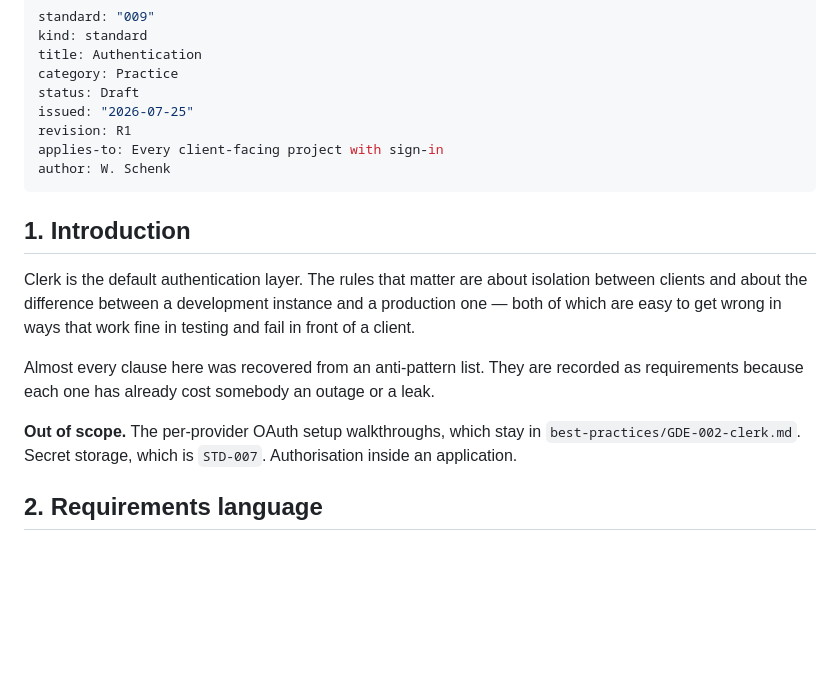
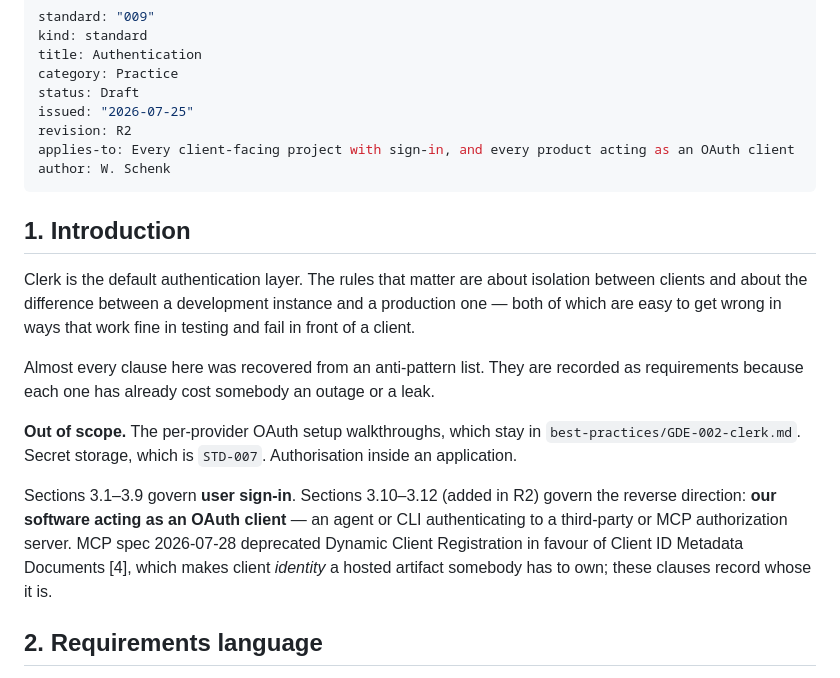
Before and after one commit to The-Focus-AI/standards, a Markdown page: standards/STD-009-authentication.md, the part around one of its changes. Drawn GitHub-style; blank space fills up the shorter version.

```diff
--- a/standards/STD-009-authentication.md
+++ b/standards/STD-009-authentication.md
@@ -5,8 +5,8 @@ title: Authentication
 category: Practice
 status: Draft
 issued: "2026-07-25"
-revision: R1
-applies-to: Every client-facing project with sign-in
+revision: R2
+applies-to: Every client-facing project with sign-in, and every product acting as an OAuth client
 author: W. Schenk
 ---
 
@@ -24,6 +24,13 @@ a leak.
 **Out of scope.** The per-provider OAuth setup walkthroughs, which stay in
 `best-practices/GDE-002-clerk.md`. Secret storage, which is `STD-007`. Authorisation
 inside an application.
+
+Sections 3.1–3.9 govern **user sign-in**. Sections 3.10–3.12 (added in R2)
+govern the reverse direction: **our software acting as an OAuth client** —
+an agent or CLI authenticating to a third-party or MCP authorization
+server. MCP spec 2026-07-28 deprecated Dynamic Client Registration in
+favour of Client ID Metadata Documents [4], which makes client *identity*
+a hosted artifact somebody has to own; these clauses record whose it is.
 
 ## 2. Requirements language
 
```
Also changed, not shown: other parts of standards/STD-009-authentication.md (+42 -0 lines), best-practices/GDE-001-a2a-agent.md (+48 -3 lines).
